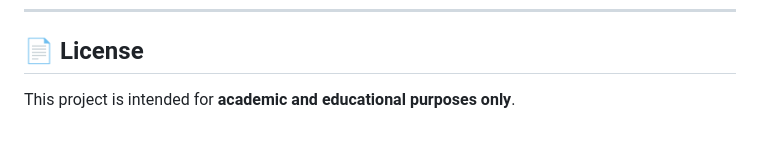
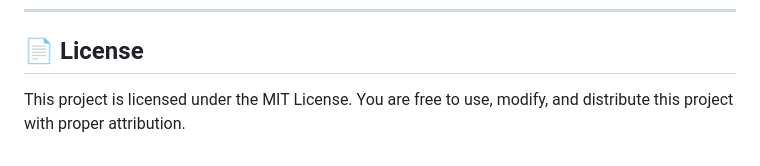
Before and after one commit to ahsanrizvi99/ecg-heartbeat-classifier-cnn, a Markdown page: README.md, the part around the change. GitHub-like rendering.

```diff
--- a/README.md
+++ b/README.md
@@ -143,4 +143,4 @@ DOI: `10.17632/gwbz3fsgp8.2`
 
 ## 📄 License
 
-This project is intended for **academic and educational purposes only**.
+This project is licensed under the MIT License. You are free to use, modify, and distribute this project with proper attribution.
```
